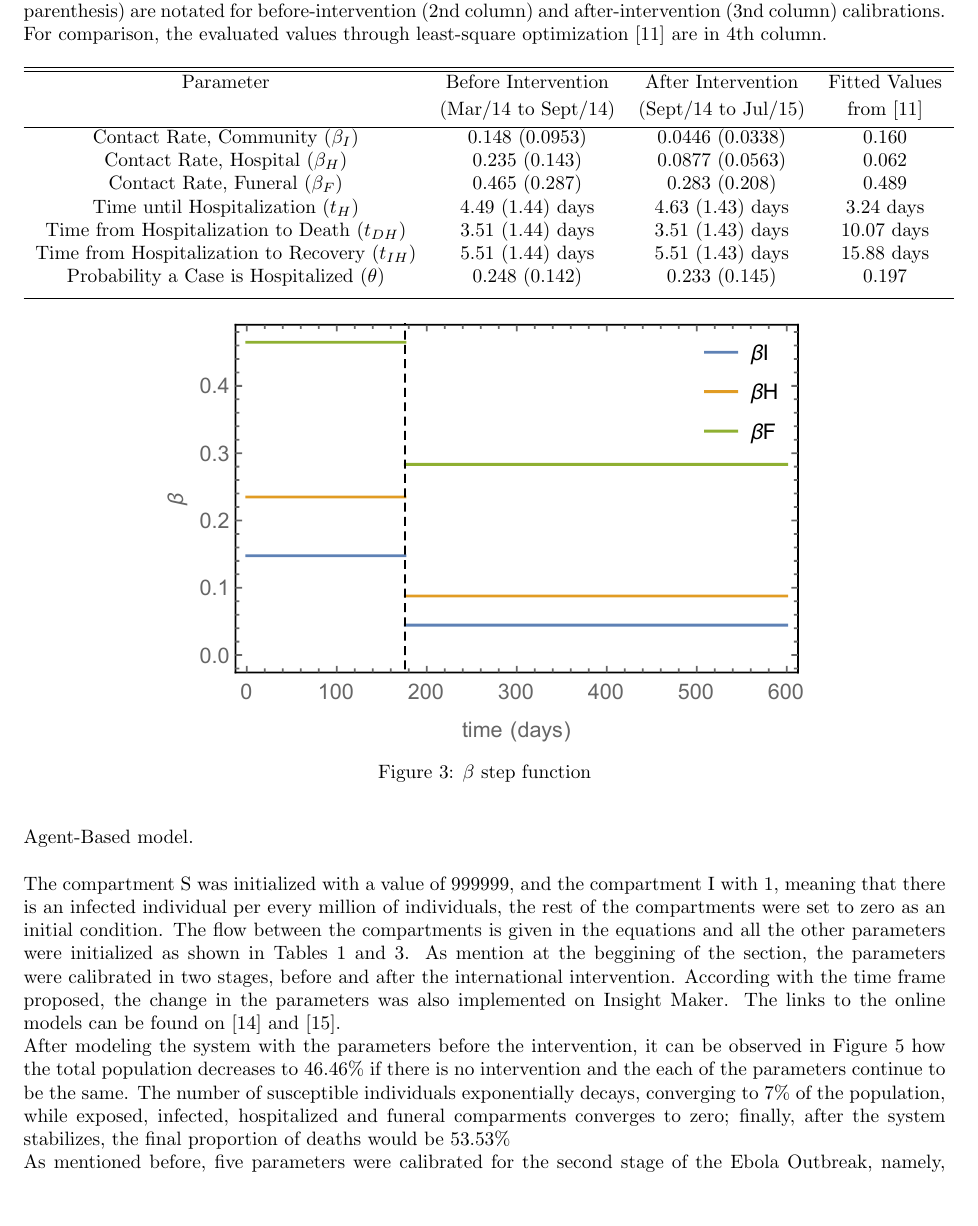
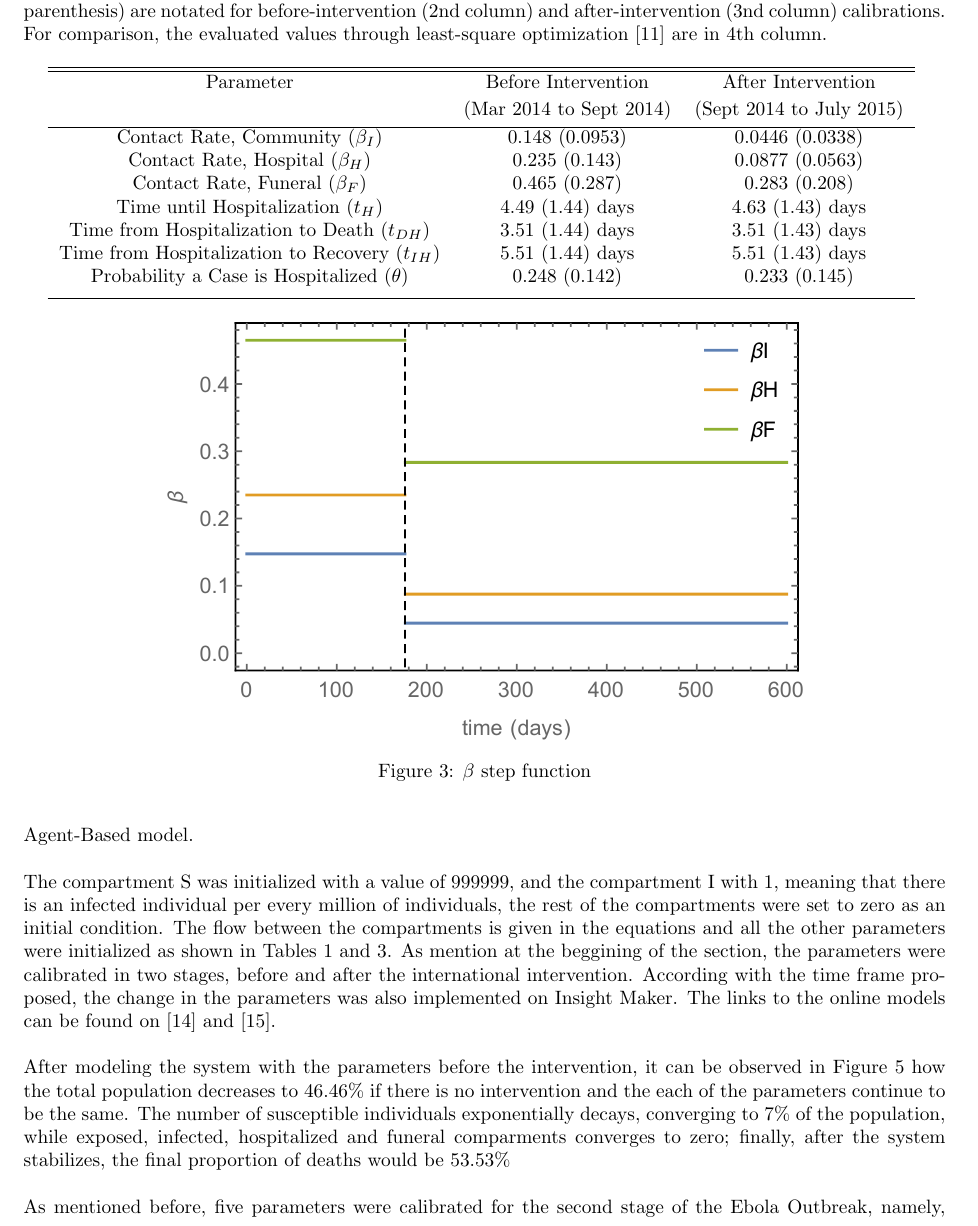
Before and after one commit to YuhangMa/MIT-Lincoln-Lab, a LaTeX paper (main.tex, which reads IM.tex): part of page 6 of 18, cut so that both start at the same text, the shorter picture padded with empty space. Compiled offline with pdfLaTeX.

```diff
--- a/IM.tex
+++ b/IM.tex
@@ -94,20 +94,20 @@
 \begin{table}[ht]
 \caption{Calibrated Parameters for Ebola Epidemic in Liberia. Posterior mean and standard deviation (in parenthesis) are notated for before-intervention (2nd column) and after-intervention (3nd column) calibrations. For comparison, the evaluated values through least-square optimization \cite{Rivers2014} are in 4th column.} % title of Table
 \centering % used for centering table
-\begin{tabular}{c c c c}
+\begin{tabular}{c  c c}
 \hline\hline %inserts double horizontal lines
-Parameter &  Before Intervention  & After Intervention & Fitted Values\\ [0.5ex]
- & (Mar/14 to Sept/14) &  (Sept/14 to Jul/15) & from \cite{Rivers2014}\\ [0.5ex] % inserts table
+Parameter &  Before Intervention  & After Intervention \\ [0.5ex]
+ & (Mar 2014 to Sept 2014) &  (Sept 2014 to July 2015)\\ [0.5ex] % inserts table
 % inserts table
 %heading
 \hline % inserts single horizontal line
-{Contact Rate, Community  (${\beta_{I}}$) }& {0.148 (0.0953)} & {0.0446 (0.0338)} & 0.160 \\
-Contact Rate, Hospital  ($\beta_{H}$) & 0.235 (0.143) & 0.0877 (0.0563) & 0.062\\
-Contact Rate, Funeral  ($\beta_{F}$) & 0.465 (0.287)& 0.283 (0.208) & 0.489 \\
-Time until Hospitalization (${t_{H}}$) & 4.49 (1.44) days & 4.63 (1.43) days & 3.24 days  \\
-Time from Hospitalization to Death (${t_{DH}}$) & 3.51 (1.44) days & 3.51 (1.43) days  & 10.07 days\\
-Time from Hospitalization to Recovery (${t_{IH}}$) & 5.51 (1.44) days & 5.51 (1.43) days  & 15.88 days\\
-Probability a Case is Hospitalized ($\theta$) & 0.248 (0.142) & 0.233 (0.145) & 0.197\\
+{Contact Rate, Community  (${\beta_{I}}$) }& {0.148 (0.0953)} & {0.0446 (0.0338)}  \\
+Contact Rate, Hospital  ($\beta_{H}$) & 0.235 (0.143) & 0.0877 (0.0563) \\
+Contact Rate, Funeral  ($\beta_{F}$) & 0.465 (0.287)& 0.283 (0.208) \\
+Time until Hospitalization (${t_{H}}$) & 4.49 (1.44) days & 4.63 (1.43) days  \\
+Time from Hospitalization to Death (${t_{DH}}$) & 3.51 (1.44) days & 3.51 (1.43) days  \\
+Time from Hospitalization to Recovery (${t_{IH}}$) & 5.51 (1.44) days & 5.51 (1.43) days \\
+Probability a Case is Hospitalized ($\theta$) & 0.248 (0.142) & 0.233 (0.145) \\
 [1ex]
 \hline
 \end{tabular}
@@ -139,13 +139,13 @@
 \subsection{Simulation}
  Insight Maker is a powerful online tool used to model and simulate complex systems. It utilizes different approaches, such as System Dynamics, Agent-Based Modeling and imperative programming. Insight Maker permits  construction of a graphical model to forecast the system response \cite{FortmannRoe}. We used the InsightMaker platform to prototype our model and simulate stepping forward through time. More details about the platform and its functionality can be found in Fortmann-Roe's review \cite{FortmannRoe}. The platform uses a fourth-order Runge-Kutta differential equation solver for the system dynamics model and  first order Euler approximation for the Agent-Based model.\\
 
-\noindent The compartment S was initialized with a value of 999999, and the compartment I with 1, meaning that there is an infected individual per every million of individuals, the rest of the compartments were set to zero as an initial condition. The flow between the compartments is given in the equations and all the other parameters were initialized as shown in Tables   \ref{tab:knownParameters} and \ref{tab:calibratedParameters}.  As mention at the beggining of the section, the parameters were calibrated in two stages, before and after the international intervention. According with the time frame proposed, the change in the parameters was also implemented on Insight Maker. The links to the online models can be found on \cite{IM_AI} and  \cite{IM_BI}.
+\noindent The compartment S was initialized with a value of 999999, and the compartment I with 1, meaning that there is an infected individual per every million of individuals, the rest of the compartments were set to zero as an initial condition. The flow between the compartments is given in the equations and all the other parameters were initialized as shown in Tables   \ref{tab:knownParameters} and \ref{tab:calibratedParameters}.  As mention at the beggining of the section, the parameters were calibrated in two stages, before and after the international intervention. According with the time frame proposed, the change in the parameters was also implemented on Insight Maker. The links to the online models can be found on \cite{IM_AI} and  \cite{IM_BI}.\\
 
 
 % RESULTS AND DISCUSSION
 %
 %No intervention
-\noindent After modeling the system with the parameters before the intervention, it can be observed in Figure \ref{fig:LB_IM_NoIn} how the total population decreases to 46.46\%  if there is no intervention and the each of the parameters continue to be the same. The number of susceptible individuals exponentially decays, converging to 7\% of the population, while exposed, infected, hospitalized and funeral comparments converges to zero; finally, after the system stabilizes, the final proportion of deaths would be 53.53\%
+\noindent After modeling the system with the parameters before the intervention, it can be observed in Figure \ref{fig:LB_IM_NoIn} how the total population decreases to 46.46\%  if there is no intervention and the each of the parameters continue to be the same. The number of susceptible individuals exponentially decays, converging to 7\% of the population, while exposed, infected, hospitalized and funeral comparments converges to zero; finally, after the system stabilizes, the final proportion of deaths would be 53.53\% \\
 
 \begin{figure}[!h]
   \centering
```
Also changed, not shown: Fig/SEIPlot.pdf (added), IM.tex (2 more changed lines).
